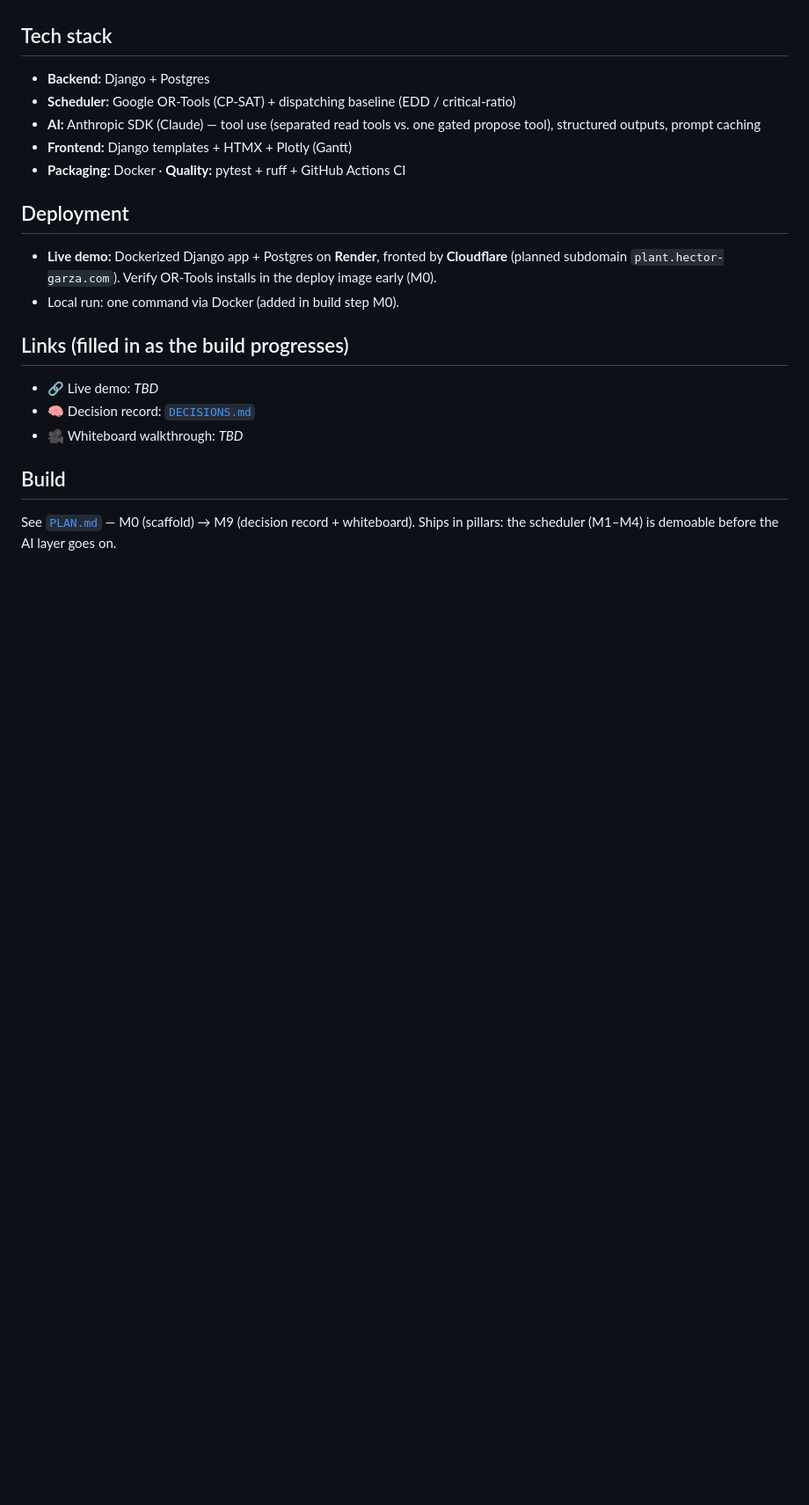
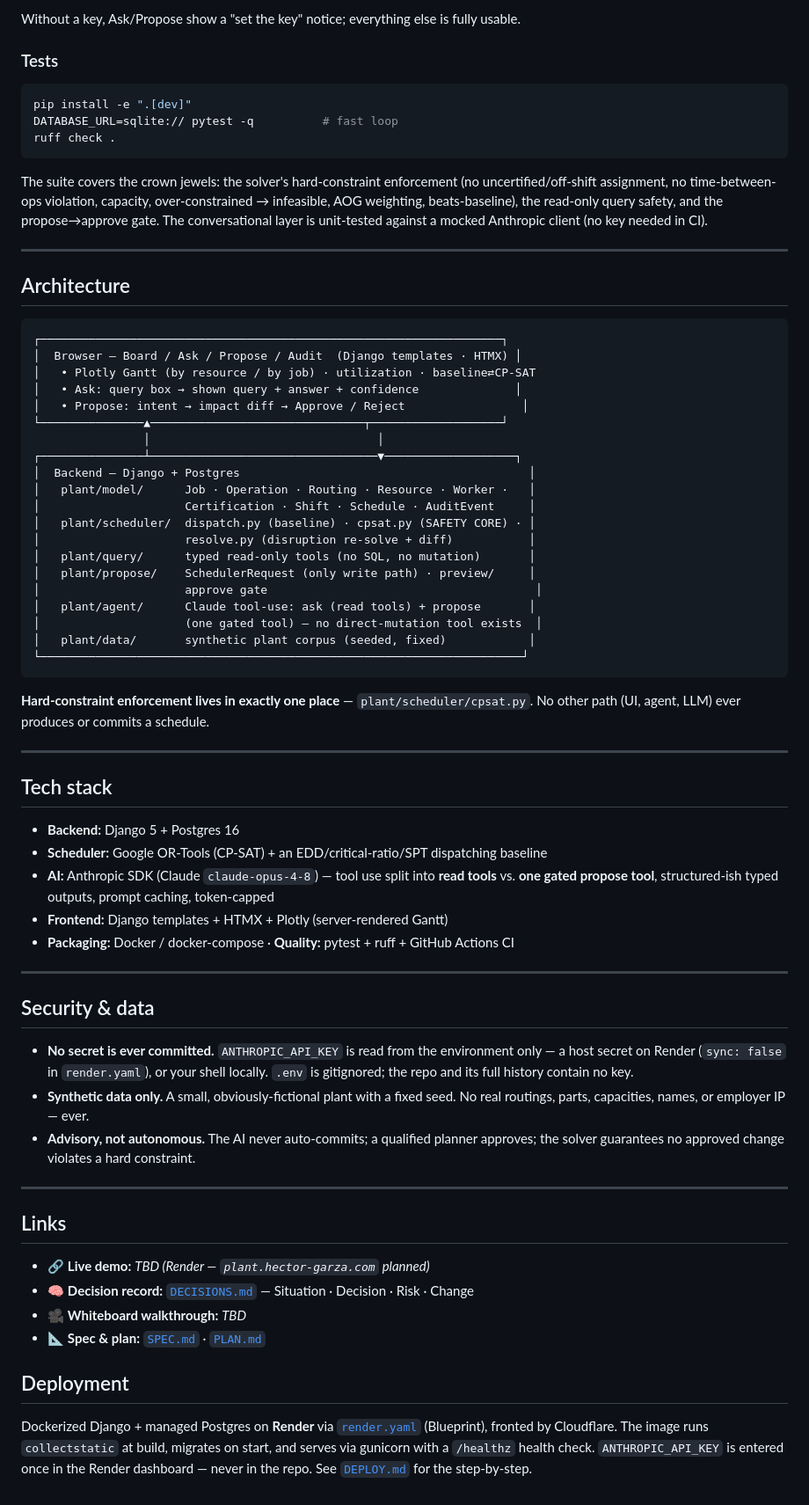
Before and after one commit to cognitivefactory-hector/plantgpt, a Markdown page: README.md, the part around one of its changes. Shown at 88% size. GitHub-like rendering; blank space fills up the shorter version.

````diff
--- a/README.md
+++ b/README.md
@@ -14,19 +44,71 @@ Part of [hector-garza.com](https://hector-garza.com)'s portfolio. One of three e
+Without a key, Ask/Propose show a "set the key" notice; everything else is fully usable.
+
+### Tests
+
+```bash
+pip install -e ".[dev]"
+DATABASE_URL=sqlite:// pytest -q          # fast loop
+ruff check .
+```
+
+The suite covers the crown jewels: the solver's hard-constraint enforcement (no uncertified/off-shift assignment, no time-between-ops violation, capacity, over-constrained → infeasible, AOG weighting, beats-baseline), the read-only query safety, and the propose→approve gate. The conversational layer is unit-tested against a mocked Anthropic client (no key needed in CI).
+
+---
+
+## Architecture
+
+```
+┌───────────────────────────────────────────────────────────────────┐
+│  Browser — Board / Ask / Propose / Audit  (Django templates · HTMX) │
+│   • Plotly Gantt (by resource / by job) · utilization · baseline⇄CP-SAT
+│   • Ask: query box → shown query + answer + confidence              │
+│   • Propose: intent → impact diff → Approve / Reject                 │
+└───────────────▲───────────────────────────────┬───────────────────┘
+                │                                 │
+┌───────────────┴─────────────────────────────────▼───────────────────┐
+│  Backend — Django + Postgres                                          │
+│   plant/model/      Job · Operation · Routing · Resource · Worker ·   │
+│                     Certification · Shift · Schedule · AuditEvent     │
+│   plant/scheduler/  dispatch.py (baseline) · cpsat.py (SAFETY CORE) · │
+│                     resolve.py (disruption re-solve + diff)           │
+│   plant/query/      typed read-only tools (no SQL, no mutation)       │
+│   plant/propose/    SchedulerRequest (only write path) · preview/     │
+│                     approve gate                                       │
+│   plant/agent/      Claude tool-use: ask (read tools) + propose       │
+│                     (one gated tool) — no direct-mutation tool exists  │
+│   plant/data/       synthetic plant corpus (seeded, fixed)            │
+└──────────────────────────────────────────────────────────────────────┘
+```
+
+**Hard-constraint enforcement lives in exactly one place** — `plant/scheduler/cpsat.py`. No other path (UI, agent, LLM) ever produces or commits a schedule.
+
+---
 
 ## Tech stack
-- **Backend:** Django + Postgres
-- **Scheduler:** Google OR-Tools (CP-SAT) + dispatching baseline (EDD / critical-ratio)
-- **AI:** Anthropic SDK (Claude) — tool use (separated read tools vs. one gated propose tool), structured outputs, prompt caching
-- **Frontend:** Django templates + HTMX + Plotly (Gantt)
-- **Packaging:** Docker · **Quality:** pytest + ruff + GitHub Actions CI
+
+- **Backend:** Django 5 + Postgres 16
+- **Scheduler:** Google OR-Tools (CP-SAT) + an EDD/critical-ratio/SPT dispatching baseline
+- **AI:** Anthropic SDK (Claude `claude-opus-4-8`) — tool use split into **read tools** vs. **one gated propose tool**, structured-ish typed outputs, prompt caching, token-capped
+- **Frontend:** Django templates + HTMX + Plotly (server-rendered Gantt)
+- **Packaging:** Docker / docker-compose · **Quality:** pytest + ruff + GitHub Actions CI
+
+---
+
+## Security & data
+
+- **No secret is ever committed.** `ANTHROPIC_API_KEY` is read from the environment only — a host secret on Render (`sync: false` in `render.yaml`), or your shell locally. `.env` is gitignored; the repo and its full history contain no key.
+- **Synthetic data only.** A small, obviously-fictional plant with a fixed seed. No real routings, parts, capacities, names, or employer IP — ever.
+- **Advisory, not autonomous.** The AI never auto-commits; a qualified planner approves; the solver guarantees no approved change violates a hard constraint.
+
+---
+
+## Links
+
+- 🔗 **Live demo:** _TBD (Render — `plant.hector-garza.com` planned)_
+- 🧠 **Decision record:** [`DECISIONS.md`](./DECISIONS.md) — Situation · Decision · Risk · Change
+- 🎥 **Whiteboard walkthrough:** _TBD_
+- 📐 **Spec & plan:** [`SPEC.md`](./SPEC.md) · [`PLAN.md`](./PLAN.md)
 
 ## Deployment
-- **Live demo:** Dockerized Django app + Postgres on **Render**, fronted by **Cloudflare** (planned subdomain `plant.hector-garza.com`). Verify OR-Tools installs in the deploy image early (M0).
-- Local run: one command via Docker (added in build step M0).
 
-## Links (filled in as the build progresses)
-- 🔗 Live demo: _TBD_
-- 🧠 Decision record: [`DECISIONS.md`](./DECISIONS.md)
-- 🎥 Whiteboard walkthrough: _TBD_
-
-## Build
-See [`PLAN.md`](./PLAN.md) — M0 (scaffold) → M9 (decision record + whiteboard). Ships in pillars: the scheduler (M1–M4) is demoable before the AI layer goes on.
+Dockerized Django + managed Postgres on **Render** via [`render.yaml`](./render.yaml) (Blueprint), fronted by Cloudflare. The image runs `collectstatic` at build, migrates on start, and serves via gunicorn with a `/healthz` health check. `ANTHROPIC_API_KEY` is entered once in the Render dashboard — never in the repo. See [`DEPLOY.md`](./DEPLOY.md) for the step-by-step.
````
Also changed, not shown: other parts of README.md (+35 -5 lines), DEPLOY.md (added, +60 -0 lines), docs/screenshots/board.png (added).
